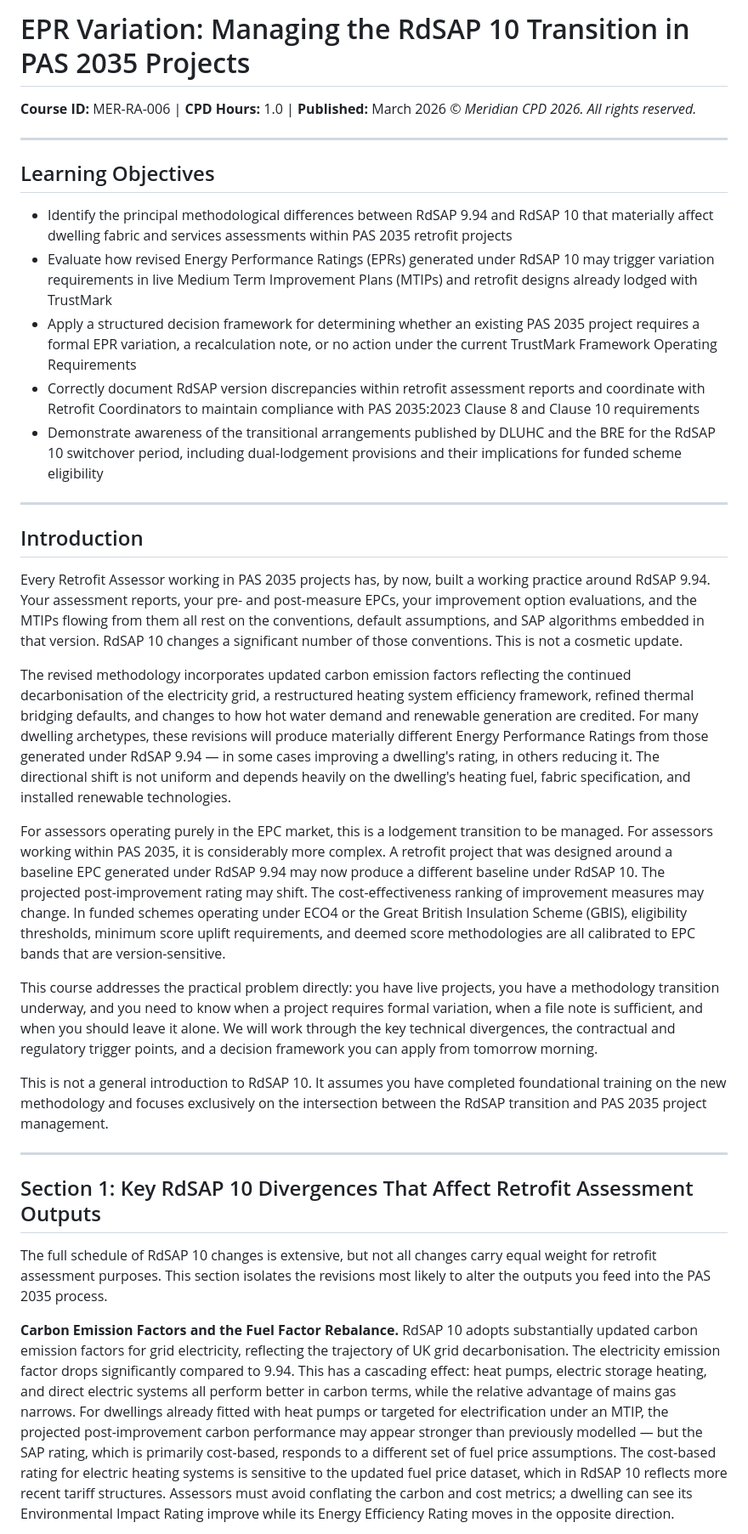
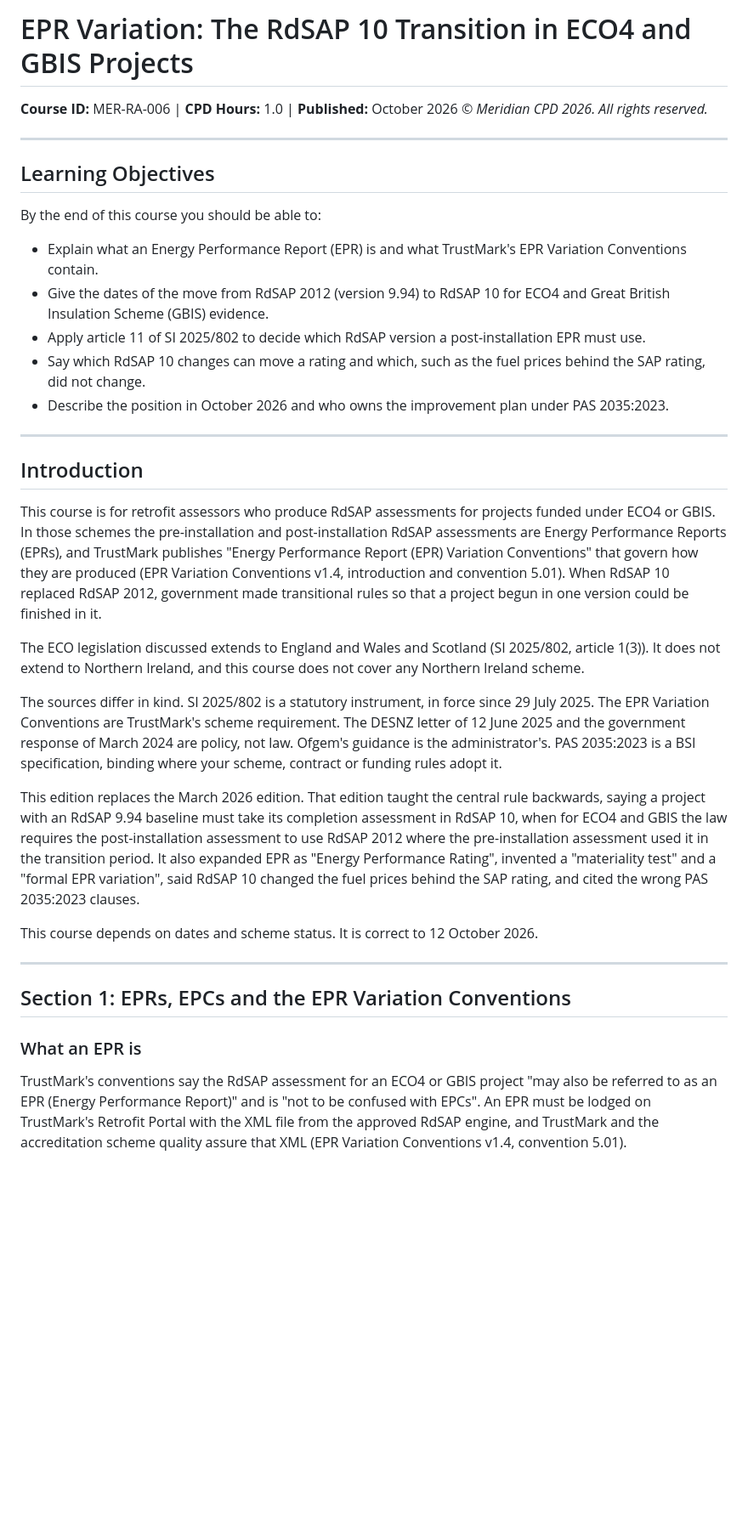
Before and after one commit to mattid272-hub/meridian-cpd, a Markdown page: courses/MER-RA-006/MER-RA-006.md, the part around one of its changes. Shown at 85% size. Rendered like a GitHub page; blank space fills up the shorter version.

```diff
--- a/courses/MER-RA-006/MER-RA-006.md
+++ b/courses/MER-RA-006/MER-RA-006.md
@@ -1,38 +1,37 @@
-
-
-# EPR Variation: Managing the RdSAP 10 Transition in PAS 2035 Projects
-**Course ID:** MER-RA-006 | **CPD Hours:** 1.0 | **Published:** March 2026
+# EPR Variation: The RdSAP 10 Transition in ECO4 and GBIS Projects
+**Course ID:** MER-RA-006 | **CPD Hours:** 1.0 | **Published:** October 2026
 *© Meridian CPD 2026. All rights reserved.*
 
 ---
 
 ## Learning Objectives
 
-- Identify the principal methodological differences between RdSAP 9.94 and RdSAP 10 that materially affect dwelling fabric and services assessments within PAS 2035 retrofit projects
-- Evaluate how revised Energy Performance Ratings (EPRs) generated under RdSAP 10 may trigger variation requirements in live Medium Term Improvement Plans (MTIPs) and retrofit designs already lodged with TrustMark
-- Apply a structured decision framework for determining whether an existing PAS 2035 project requires a formal EPR variation, a recalculation note, or no action under the current TrustMark Framework Operating Requirements
-- Correctly document RdSAP version discrepancies within retrofit assessment reports and coordinate with Retrofit Coordinators to maintain compliance with PAS 2035:2023 Clause 8 and Clause 10 requirements
-- Demonstrate awareness of the transitional arrangements published by DLUHC and the BRE for the RdSAP 10 switchover period, including dual-lodgement provisions and their implications for funded scheme eligibility
+By the end of this course you should be able to:
+- Explain what an Energy Performance Report (EPR) is and what TrustMark's EPR Variation Conventions contain.
+- Give the dates of the move from RdSAP 2012 (version 9.94) to RdSAP 10 for ECO4 and Great British Insulation Scheme (GBIS) evidence.
+- Apply article 11 of SI 2025/802 to decide which RdSAP version a post-installation EPR must use.
+- Say which RdSAP 10 changes can move a rating and which, such as the fuel prices behind the SAP rating, did not change.
+- Describe the position in October 2026 and who owns the improvement plan under PAS 2035:2023.
 
 ---
 
 ## Introduction
 
-Every Retrofit Assessor working in PAS 2035 projects has, by now, built a working practice around RdSAP 9.94. Your assessment reports, your pre- and post-measure EPCs, your improvement option evaluations, and the MTIPs flowing from them all rest on the conventions, default assumptions, and SAP algorithms embedded in that version. RdSAP 10 changes a significant number of those conventions. This is not a cosmetic update.
+This course is for retrofit assessors who produce RdSAP assessments for projects funded under ECO4 or GBIS. In those schemes the pre-installation and post-installation RdSAP assessments are Energy Performance Reports (EPRs), and TrustMark publishes "Energy Performance Report (EPR) Variation Conventions" that govern how they are produced (EPR Variation Conventions v1.4, introduction and convention 5.01). When RdSAP 10 replaced RdSAP 2012, government made transitional rules so that a project begun in one version could be finished in it.
 
-The revised methodology incorporates updated carbon emission factors reflecting the continued decarbonisation of the electricity grid, a restructured heating system efficiency framework, refined thermal bridging defaults, and changes to how hot water demand and renewable generation are credited. For many dwelling archetypes, these revisions will produce materially different Energy Performance Ratings from those generated under RdSAP 9.94 — in some cases improving a dwelling's rating, in others reducing it. The directional shift is not uniform and depends heavily on the dwelling's heating fuel, fabric specification, and installed renewable technologies.
+The ECO legislation discussed extends to England and Wales and Scotland (SI 2025/802, article 1(3)). It does not extend to Northern Ireland, and this course does not cover any Northern Ireland scheme.
 
-For assessors operating purely in the EPC market, this is a lodgement transition to be managed. For assessors working within PAS 2035, it is considerably more complex. A retrofit project that was designed around a baseline EPC generated under RdSAP 9.94 may now produce a different baseline under RdSAP 10. The projected post-improvement rating may shift. The cost-effectiveness ranking of improvement measures may change. In funded schemes operating under ECO4 or the Great British Insulation Scheme (GBIS), eligibility thresholds, minimum score uplift requirements, and deemed score methodologies are all calibrated to EPC bands that are version-sensitive.
+The sources differ in kind. SI 2025/802 is a statutory instrument, in force since 29 July 2025. The EPR Variation Conventions are TrustMark's scheme requirement. The DESNZ letter of 12 June 2025 and the government response of March 2024 are policy, not law. Ofgem's guidance is the administrator's. PAS 2035:2023 is a BSI specification, binding where your scheme, contract or funding rules adopt it.
 
-This course addresses the practical problem directly: you have live projects, you have a methodology transition underway, and you need to know when a project requires formal variation, when a file note is sufficient, and when you should leave it alone. We will work through the key technical divergences, the contractual and regulatory trigger points, and a decision framework you can apply from tomorrow morning.
+This edition replaces the March 2026 edition. That edition taught the central rule backwards, saying a project with an RdSAP 9.94 baseline must take its completion assessment in RdSAP 10, when for ECO4 and GBIS the law requires the post-installation assessment to use RdSAP 2012 where the pre-installation assessment used it in the transition period. It also expanded EPR as "Energy Performance Rating", invented a "materiality test" and a "formal EPR variation", said RdSAP 10 changed the fuel prices behind the SAP rating, and cited the wrong PAS 2035:2023 clauses.
 
-This is not a general introduction to RdSAP 10. It assumes you have completed foundational training on the new methodology and focuses exclusively on the intersection between the RdSAP transition and PAS 2035 project management.
+This course depends on dates and scheme status. It is correct to 12 October 2026.
 
 ---
 
-## Section 1: Key RdSAP 10 Divergences That Affect Retrofit Assessment Outputs
+## Section 1: EPRs, EPCs and the EPR Variation Conventions
 
-The full schedule of RdSAP 10 changes is extensive, but not all changes carry equal weight for retrofit assessment purposes. This section isolates the revisions most likely to alter the outputs you feed into the PAS 2035 process.
+### What an EPR is
 
-**Carbon Emission Factors and the Fuel Factor Rebalance.** RdSAP 10 adopts substantially updated carbon emission factors for grid electricity, reflecting the trajectory of UK grid decarbonisation. The electricity emission factor drops significantly compared to 9.94. This has a cascading effect: heat pumps, electric storage heating, and direct electric systems all perform better in carbon terms, while the relative advantage of mains gas narrows. For dwellings already fitted with heat pumps or targeted for electrification under an MTIP, the projected post-improvement carbon performance may appear stronger than previously modelled — but the SAP rating, which is primarily cost-based, responds to a different set of fuel price assumptions. The cost-based rating for electric heating systems is sensitive to the updated fuel price dataset, which in RdSAP 10 reflects more recent tariff structures. Assessors must avoid conflating the carbon and cost metrics; a dwelling can see its Environmental Impact Rating improve while its Energy Efficiency Rating moves in the opposite direction.
+TrustMark's conventions say the RdSAP assessment for an ECO4 or GBIS project "may also be referred to as an EPR (Energy Performance Report)" and is "not to be confused with EPCs". An EPR must be lodged on TrustMark's Retrofit Portal with the XML file from the approved RdSAP engine, and TrustMark and the accreditation scheme quality assure that XML (EPR Variation Conventions v1.4, convention 5.01).
 
```
Also changed, not shown: other parts of courses/MER-RA-006/MER-RA-006.md (+120 -75 lines).
